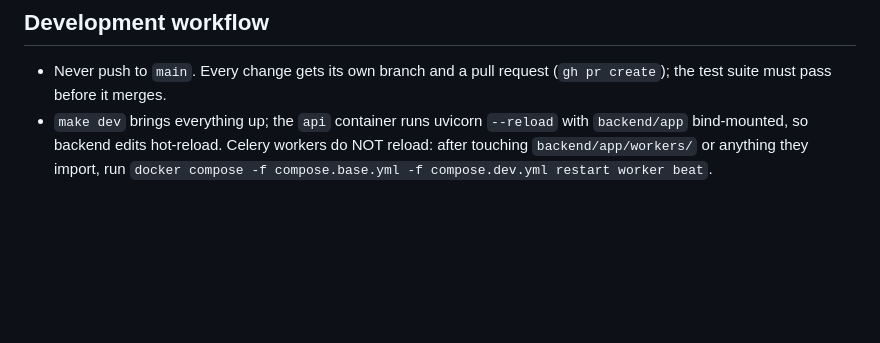
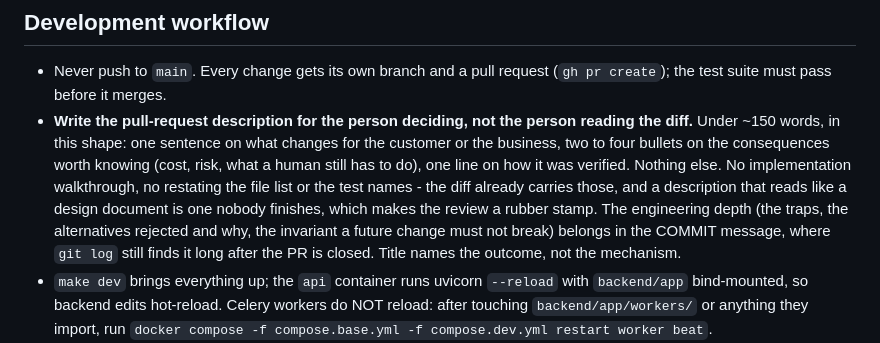
Before and after one commit to scalevisor-io/openvisor, a Markdown page: CLAUDE.md, the part around the change. GitHub-like rendering; blank space fills up the shorter version.

Commit message:
CLAUDE.md: pull-request descriptions are written for the decision, not the diff

```diff
--- a/CLAUDE.md
+++ b/CLAUDE.md
@@ -61,6 +61,7 @@ One line each - the detail is in [docs/CODE_MAP.md](docs/CODE_MAP.md). Read that
 ## Development workflow
 
 - Never push to `main`. Every change gets its own branch and a pull request (`gh pr create`); the test suite must pass before it merges.
+- **Write the pull-request description for the person deciding, not the person reading the diff.** Under ~150 words, in this shape: one sentence on what changes for the customer or the business, two to four bullets on the consequences worth knowing (cost, risk, what a human still has to do), one line on how it was verified. Nothing else. No implementation walkthrough, no restating the file list or the test names - the diff already carries those, and a description that reads like a design document is one nobody finishes, which makes the review a rubber stamp. The engineering depth (the traps, the alternatives rejected and why, the invariant a future change must not break) belongs in the COMMIT message, where `git log` still finds it long after the PR is closed. Title names the outcome, not the mechanism.
 - `make dev` brings everything up; the `api` container runs uvicorn `--reload` with `backend/app` bind-mounted, so backend edits hot-reload. Celery workers do NOT reload: after touching `backend/app/workers/` or anything they import, run `docker compose -f compose.base.yml -f compose.dev.yml restart worker beat`.
 - The landing hot-reloads in dev: `compose.dev.yml` runs the Astro dev server with `./landing` bind-mounted (node_modules lives in the `landing-node-modules` volume; `npm install` runs on every container start). The SPA (`app`) is still baked into an nginx image: rebuild with `docker compose -f compose.base.yml -f compose.dev.yml up -d --build app`. Production `landing` is unchanged (static build + nginx).
 - Schema changes: edit `backend/app/models/models.py`, then `make makemigration M="msg"` and `make migrate`. Under compose the api entrypoint also runs `alembic upgrade head` + admin seed on start (gated by `RUN_MIGRATIONS_ON_START`, default 1); the K8s chart sets it to 0 and applies migrations via a pre-upgrade/post-install hook Job (`entrypoint.sh migrate`) instead, so every `make helm-deploy` migrates deterministically. The initial migration creates the pgvector extension. `test_schema_drift.py` pins models and migrations to the same schema in BOTH directions: read every autogenerated migration before committing it, and never let a proposed DROP you didn't intend ride along - if autogenerate wants to drop something the database legitimately has, declare it in the model instead.
```
